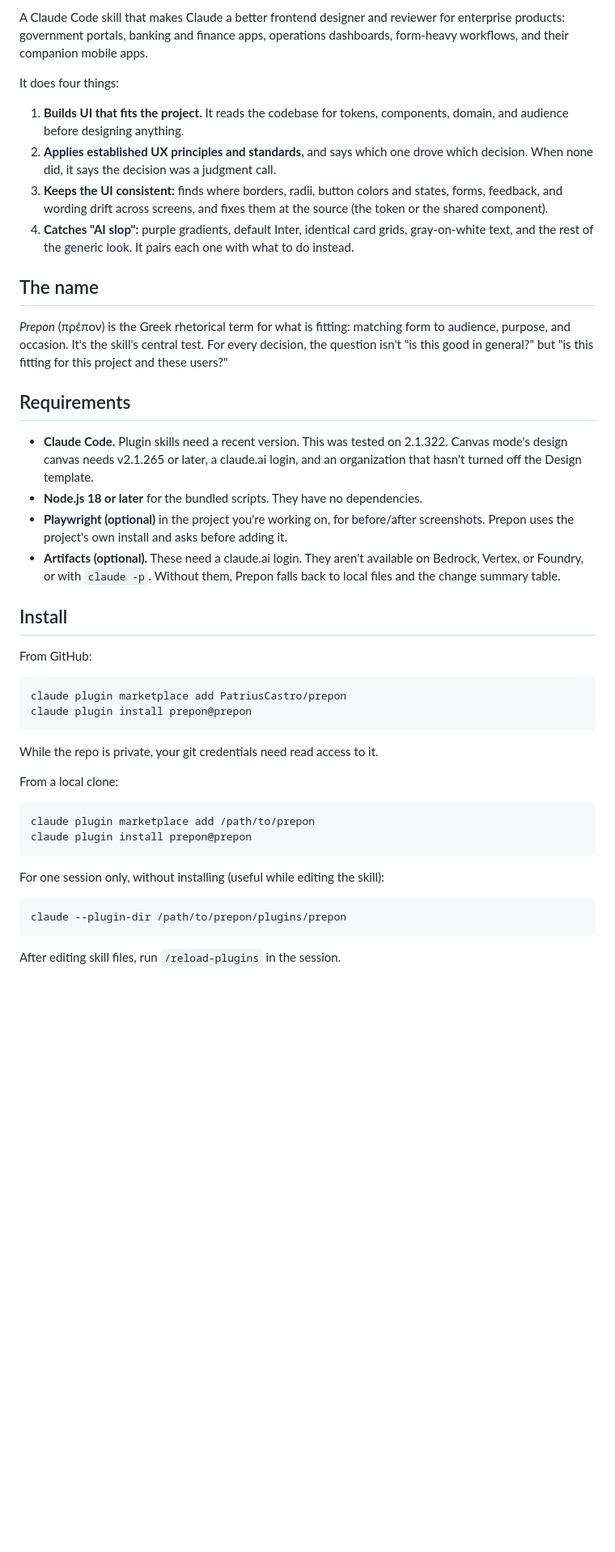
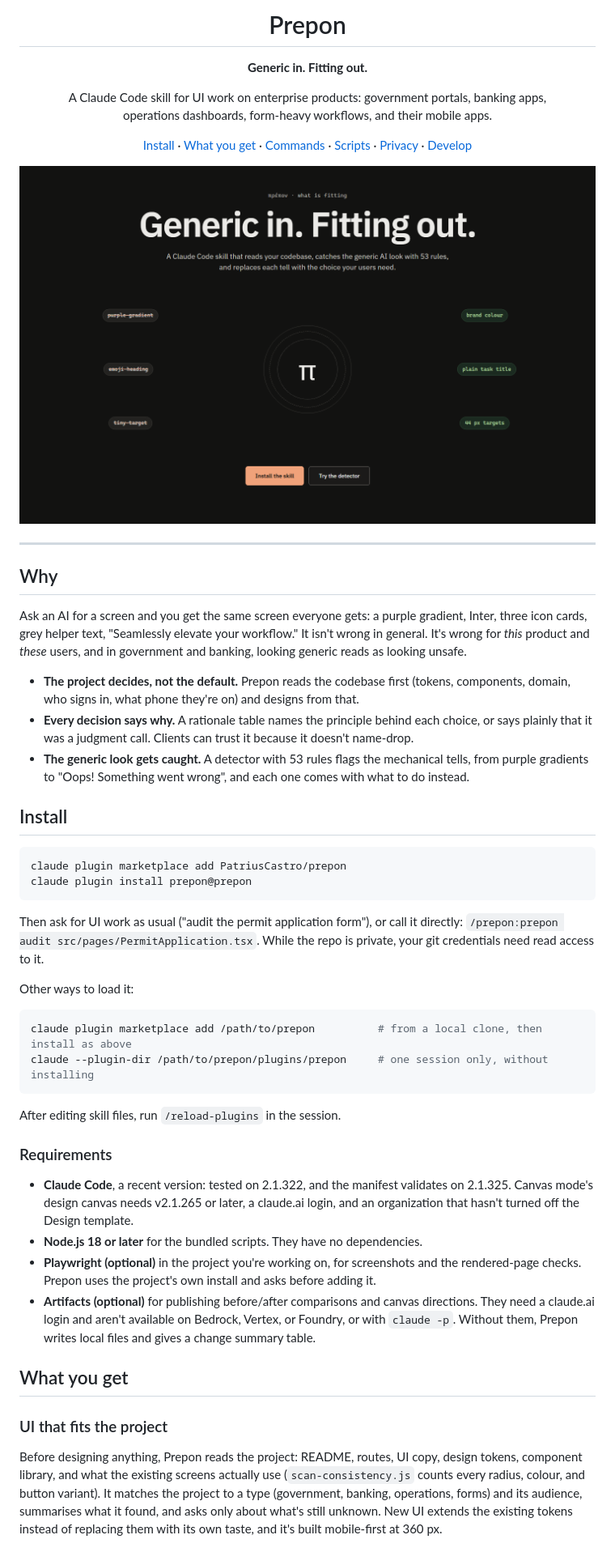
Before and after one commit to PatriusCastro/prepon, a Markdown page: README.md, the part around one of its changes. Shown at 81% size. Rendered like a GitHub page; pictures changed too: assets/readme/hero.png (added); blank space fills up the shorter version.

````diff
--- a/README.md
+++ b/README.md
@@ -2,46 +2,62 @@
 
-A Claude Code skill that makes Claude a better frontend designer and reviewer for enterprise products: government portals, banking and finance apps, operations dashboards, form-heavy workflows, and their companion mobile apps.
+<h1 align="center">Prepon</h1>
 
-It does four things:
+<p align="center"><strong>Generic in. Fitting out.</strong></p>
 
-1. **Builds UI that fits the project.** It reads the codebase for tokens, components, domain, and audience before designing anything.
-2. **Applies established UX principles and standards,** and says which one drove which decision. When none did, it says the decision was a judgment call.
-3. **Keeps the UI consistent:** finds where borders, radii, button colors and states, forms, feedback, and wording drift across screens, and fixes them at the source (the token or the shared component).
-4. **Catches "AI slop":** purple gradients, default Inter, identical card grids, gray-on-white text, and the rest of the generic look. It pairs each one with what to do instead.
+<p align="center">
+  A Claude Code skill for UI work on enterprise products: government portals, banking apps,<br>
+  operations dashboards, form-heavy workflows, and their mobile apps.
+</p>
 
-## The name
+<p align="center">
+  <a href="#install">Install</a> ·
+  <a href="#what-you-get">What you get</a> ·
+  <a href="#commands">Commands</a> ·
+  <a href="#the-scripts">Scripts</a> ·
+  <a href="#privacy-and-side-effects">Privacy</a> ·
+  <a href="#develop">Develop</a>
+</p>
 
-*Prepon* (πρέπον) is the Greek rhetorical term for what is fitting: matching form to audience, purpose, and occasion. It's the skill's central test. For every decision, the question isn't "is this good in general?" but "is this fitting for this project and these users?"
+![Prepon: generic tells on the left (purple-gradient, emoji-heading, tiny-target) become fitting choices on the right (brand colour, plain task title, 44 px targets)](assets/readme/hero.png)
 
-## Requirements
+---
 
-- **Claude Code.** Plugin skills need a recent version. This was tested on 2.1.322. Canvas mode's design canvas needs v2.1.265 or later, a claude.ai login, and an organization that hasn't turned off the Design template.
-- **Node.js 18 or later** for the bundled scripts. They have no dependencies.
-- **Playwright (optional)** in the project you're working on, for before/after screenshots. Prepon uses the project's own install and asks before adding it.
-- **Artifacts (optional).** These need a claude.ai login. They aren't available on Bedrock, Vertex, or Foundry, or with `claude -p`. Without them, Prepon falls back to local files and the change summary table.
+## Why
+
+Ask an AI for a screen and you get the same screen everyone gets: a purple gradient, Inter, three icon cards, grey helper text, "Seamlessly elevate your workflow." It isn't wrong in general. It's wrong for *this* product and *these* users, and in government and banking, looking generic reads as looking unsafe.
+
+- **The project decides, not the default.** Prepon reads the codebase first (tokens, components, domain, who signs in, what phone they're on) and designs from that.
+- **Every decision says why.** A rationale table names the principle behind each choice, or says plainly that it was a judgment call. Clients can trust it because it doesn't name-drop.
+- **The generic look gets caught.** A detector with 53 rules flags the mechanical tells, from purple gradients to "Oops! Something went wrong", and each one comes with what to do instead.
 
 ## Install
-
-From GitHub:
 
 ```sh
 claude plugin marketplace add PatriusCastro/prepon
 claude plugin install prepon@prepon
 ```
 
-While the repo is private, your git credentials need read access to it.
+Then ask for UI work as usual ("audit the permit application form"), or call it directly: `/prepon:prepon audit src/pages/PermitApplication.tsx`. While the repo is private, your git credentials need read access to it.
 
-From a local clone:
+Other ways to load it:
 
 ```sh
-claude plugin marketplace add /path/to/prepon
-claude plugin install prepon@prepon
-```
-
-For one session only, without installing (useful while editing the skill):
-
-```sh
-claude --plugin-dir /path/to/prepon/plugins/prepon
+claude plugin marketplace add /path/to/prepon          # from a local clone, then install as above
+claude --plugin-dir /path/to/prepon/plugins/prepon     # one session only, without installing
 ```
 
 After editing skill files, run `/reload-plugins` in the session.
+
+### Requirements
+
+- **Claude Code**, a recent version: tested on 2.1.322, and the manifest validates on 2.1.325. Canvas mode's design canvas needs v2.1.265 or later, a claude.ai login, and an organization that hasn't turned off the Design template.
+- **Node.js 18 or later** for the bundled scripts. They have no dependencies.
+- **Playwright (optional)** in the project you're working on, for screenshots and the rendered-page checks. Prepon uses the project's own install and asks before adding it.
+- **Artifacts (optional)** for publishing before/after comparisons and canvas directions. They need a claude.ai login and aren't available on Bedrock, Vertex, or Foundry, or with `claude -p`. Without them, Prepon writes local files and gives a change summary table.
+
+## What you get
+
+### UI that fits the project
+
+Before designing anything, Prepon reads the project: README, routes, UI copy, design tokens, component library, and what the existing screens actually use (`scan-consistency.js` counts every radius, colour, and button variant). It matches the project to a type (government, banking, operations, forms) and its audience, summarises what it found, and asks only about what's still unknown. New UI extends the existing tokens instead of replacing them with its own taste, and it's built mobile-first at 360 px.
+
````
Also changed, not shown: other parts of README.md (+82 -42 lines), CHANGELOG.md (+5 -0 lines), assets/readme/before-after.png (added), assets/readme/detector.png (added), 8 other files.
